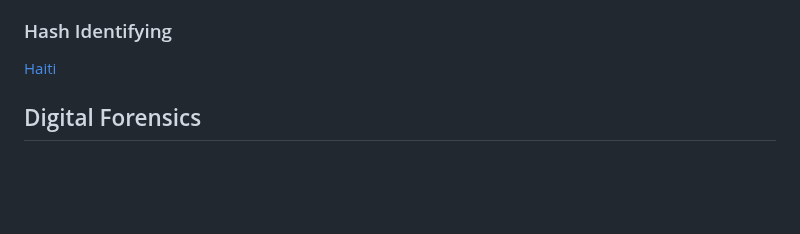
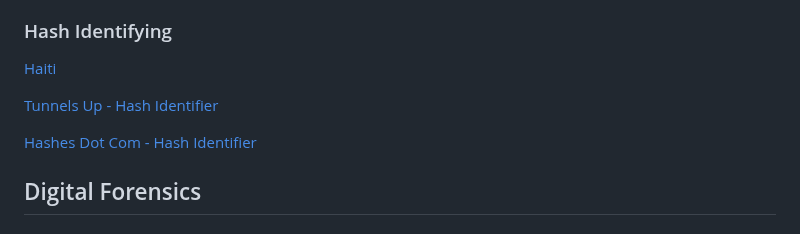
Before and after one commit to theshyhat/hackerfrogs, a Markdown page: education_resources/hacking_ctf_software_tools.md, the part around the change. Drawn GitHub-style; blank space fills up the shorter version.

```diff
--- a/education_resources/hacking_ctf_software_tools.md
+++ b/education_resources/hacking_ctf_software_tools.md
@@ -83,6 +83,9 @@
 ### Hash Identifying
 [Haiti](https://github.com/noraj/haiti)
 
+[Tunnels Up - Hash Identifier](https://www.tunnelsup.com/hash-analyzer/)
+
+[Hashes Dot Com - Hash Identifier](https://hashes.com/en/tools/hash_identifier)
 ## Digital Forensics
 ### Disk Image
 [The Sleuth Kit](https://github.com/sleuthkit/sleuthkit)
```
